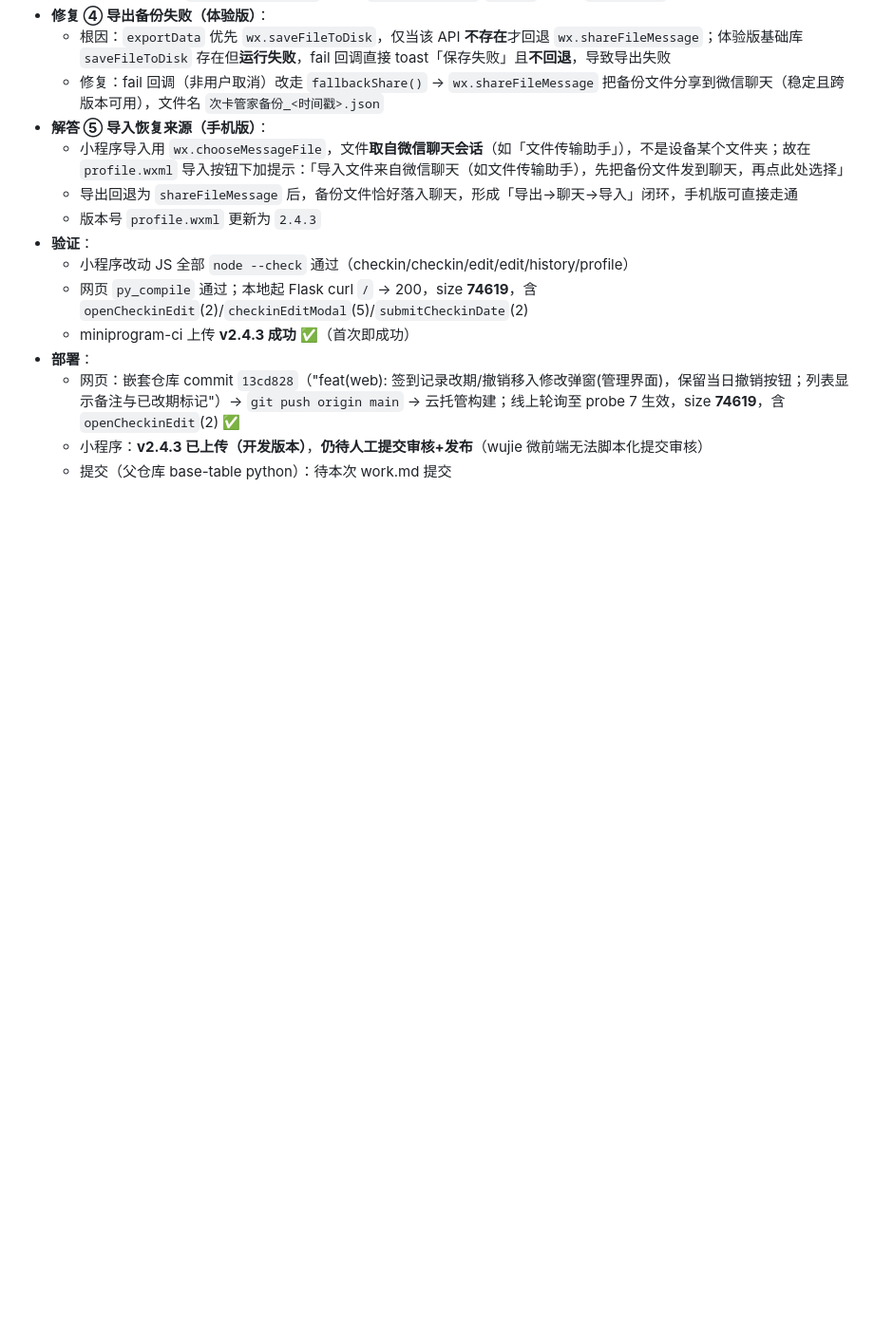
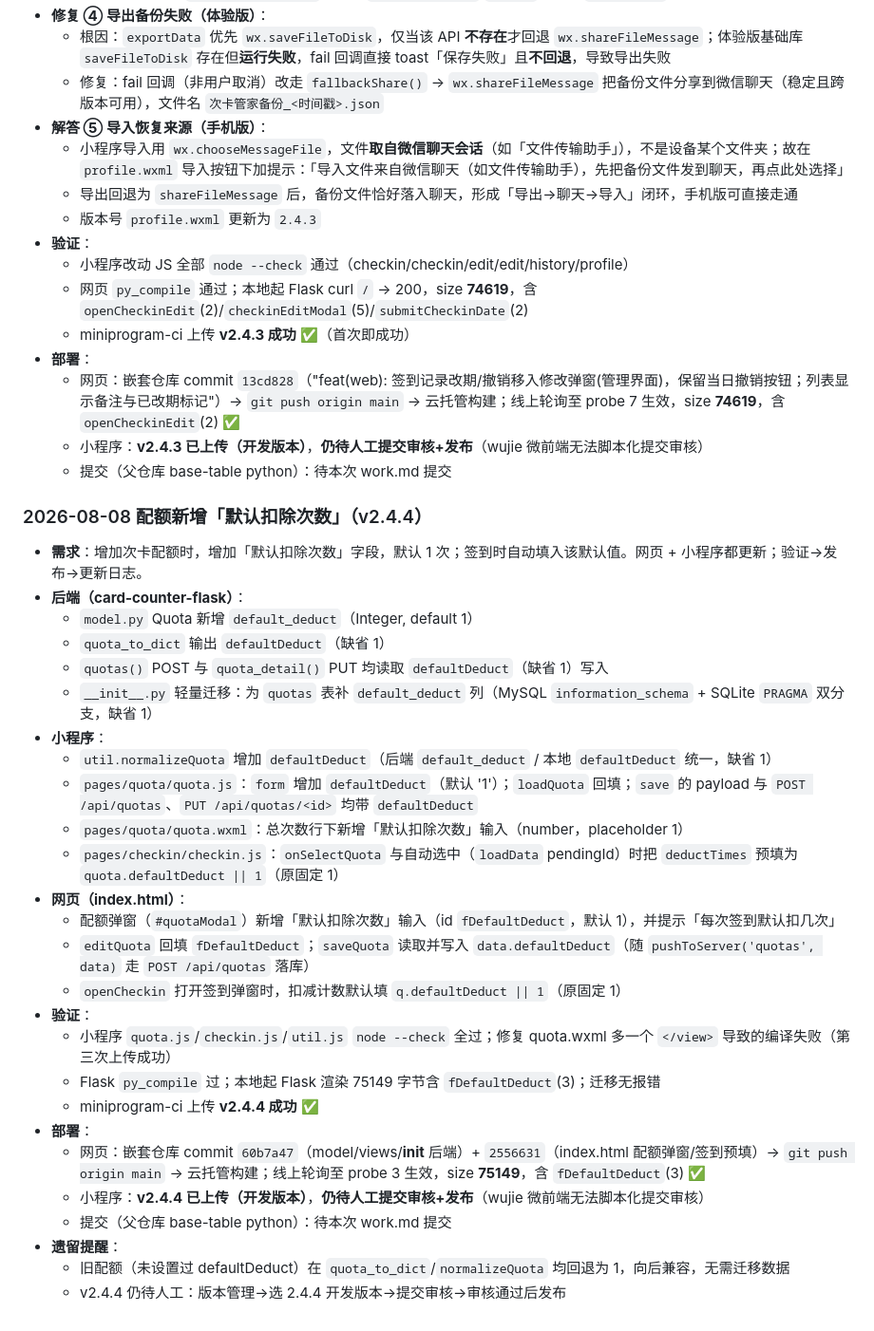
Before and after one commit to yanqingwang/base-table, a Markdown page: wechat/memory/work.md, the part around the change. Shown at 95% size. GitHub-like rendering; blank space fills up the shorter version.

Commit message:
docs(wechat): 工作日志补充 v2.4.4（配额默认扣除次数）

```diff
--- a/wechat/memory/work.md
+++ b/wechat/memory/work.md
@@ -291,3 +291,31 @@
   - 网页：嵌套仓库 commit `13cd828`（"feat(web): 签到记录改期/撤销移入修改弹窗(管理界面)，保留当日撤销按钮；列表显示备注与已改期标记"）→ `git push origin main` → 云托管构建；线上轮询至 probe 7 生效，size **74619**，含 `openCheckinEdit`(2) ✅
   - 小程序：**v2.4.3 已上传（开发版本）**，**仍待人工提交审核+发布**（wujie 微前端无法脚本化提交审核）
   - 提交（父仓库 base-table python）：待本次 work.md 提交
+
+### 2026-08-08 配额新增「默认扣除次数」（v2.4.4）
+- **需求**：增加次卡配额时，增加「默认扣除次数」字段，默认 1 次；签到时自动填入该默认值。网页 + 小程序都更新；验证→发布→更新日志。
+- **后端（card-counter-flask）**：
+  - `model.py` Quota 新增 `default_deduct`（Integer, default 1）
+  - `quota_to_dict` 输出 `defaultDeduct`（缺省 1）
+  - `quotas()` POST 与 `quota_detail()` PUT 均读取 `defaultDeduct`（缺省 1）写入
+  - `__init__.py` 轻量迁移：为 `quotas` 表补 `default_deduct` 列（MySQL `information_schema` + SQLite `PRAGMA` 双分支，缺省 1）
+- **小程序**：
+  - `util.normalizeQuota` 增加 `defaultDeduct`（后端 `default_deduct` / 本地 `defaultDeduct` 统一，缺省 1）
+  - `pages/quota/quota.js`：`form` 增加 `defaultDeduct`（默认 '1'）；`loadQuota` 回填；`save` 的 payload 与 `POST /api/quotas`、`PUT /api/quotas/<id>` 均带 `defaultDeduct`
+  - `pages/quota/quota.wxml`：总次数行下新增「默认扣除次数」输入（number，placeholder 1）
+  - `pages/checkin/checkin.js`：`onSelectQuota` 与自动选中（`loadData` pendingId）时把 `deductTimes` 预填为 `quota.defaultDeduct || 1`（原固定 1）
+- **网页（index.html）**：
+  - 配额弹窗（`#quotaModal`）新增「默认扣除次数」输入（id `fDefaultDeduct`，默认 1），并提示「每次签到默认扣几次」
+  - `editQuota` 回填 `fDefaultDeduct`；`saveQuota` 读取并写入 `data.defaultDeduct`（随 `pushToServer('quotas', data)` 走 `POST /api/quotas` 落库）
+  - `openCheckin` 打开签到弹窗时，扣减计数默认填 `q.defaultDeduct || 1`（原固定 1）
+- **验证**：
+  - 小程序 `quota.js`/`checkin.js`/`util.js` `node --check` 全过；修复 quota.wxml 多一个 `</view>` 导致的编译失败（第三次上传成功）
+  - Flask `py_compile` 过；本地起 Flask 渲染 75149 字节含 `fDefaultDeduct`(3)；迁移无报错
+  - miniprogram-ci 上传 **v2.4.4 成功** ✅
+- **部署**：
+  - 网页：嵌套仓库 commit `60b7a47`（model/views/__init__ 后端）+ `2556631`（index.html 配额弹窗/签到预填）→ `git push origin main` → 云托管构建；线上轮询至 probe 3 生效，size **75149**，含 `fDefaultDeduct`(3) ✅
+  - 小程序：**v2.4.4 已上传（开发版本）**，**仍待人工提交审核+发布**（wujie 微前端无法脚本化提交审核）
+  - 提交（父仓库 base-table python）：待本次 work.md 提交
+- **遗留提醒**：
+  - 旧配额（未设置过 defaultDeduct）在 `quota_to_dict`/`normalizeQuota` 均回退为 1，向后兼容，无需迁移数据
+  - v2.4.4 仍待人工：版本管理→选 2.4.4 开发版本→提交审核→审核通过后发布
```
